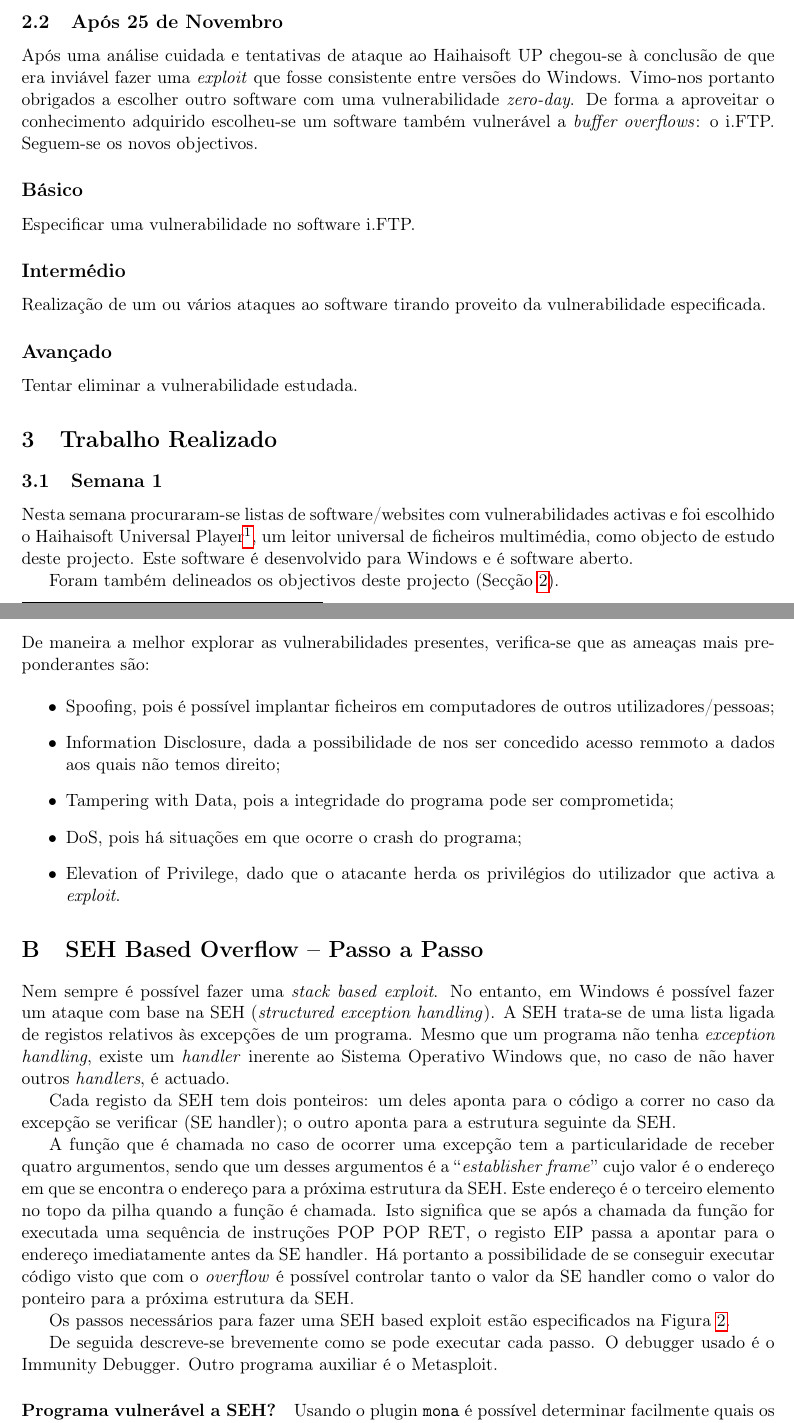
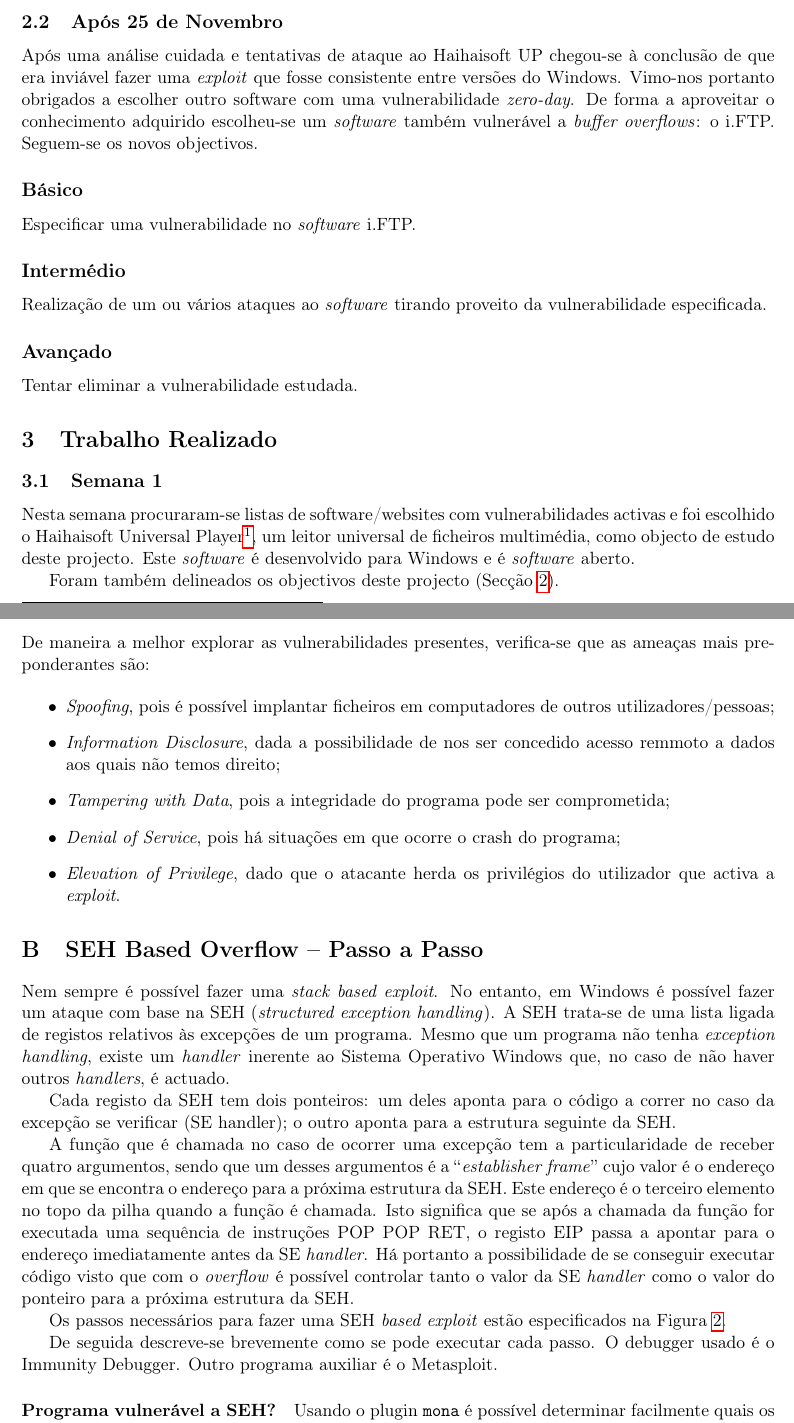
Before and after one commit to goncalor/SIRS, a LaTeX document (relatorio/relatorio.tex): two parts of pages 3 and 8 of 11, joined at a grey line, cut so that both start at the same text. Compiled offline with pdfLaTeX.

Commit message:
Final touches

```diff
--- a/relatorio/relatorio.tex
+++ b/relatorio/relatorio.tex
@@ -37,12 +37,12 @@ Realização de um ataque ao software por intermédio da vulnerabilidade especif
 Investigação e aplicação de métodos que permitam resolver total ou parcialmente a vulnerabilidade do Haihaisoft UP.
 
 \subsection{Após 25 de Novembro}
-Após uma análise cuidada e tentativas de ataque ao Haihaisoft UP chegou-se à conclusão de que era inviável fazer uma \textit{exploit} que fosse consistente entre versões do Windows. Vimo-nos portanto obrigados a escolher outro software com uma vulnerabilidade \textit{zero-day}. De forma a aproveitar o conhecimento adquirido escolheu-se um software também vulnerável a \textit{buffer overflows}: o i.FTP. Seguem-se os novos objectivos.
+Após uma análise cuidada e tentativas de ataque ao Haihaisoft UP chegou-se à conclusão de que era inviável fazer uma \textit{exploit} que fosse consistente entre versões do Windows. Vimo-nos portanto obrigados a escolher outro software com uma vulnerabilidade \textit{zero-day}. De forma a aproveitar o conhecimento adquirido escolheu-se um \textit{software} também vulnerável a \textit{buffer overflows}: o i.FTP. Seguem-se os novos objectivos.
 
 \subsection*{Básico}
-Especificar uma vulnerabilidade no software i.FTP.
+Especificar uma vulnerabilidade no \textit{software} i.FTP.
 \subsection*{Intermédio}
-Realização de um ou vários ataques ao software tirando proveito da vulnerabilidade especificada.
+Realização de um ou vários ataques ao \textit{software} tirando proveito da vulnerabilidade especificada.
 \subsection*{Avançado}
 Tentar eliminar a vulnerabilidade estudada.
 
@@ -60,7 +60,7 @@ Tentar eliminar a vulnerabilidade estudada.
 %\end{itemize}
 
 %\subsubsection{Trabalho Realizado}
-Nesta semana procuraram-se listas de software/websites com vulnerabilidades activas e foi escolhido o Haihaisoft Universal Player\footnote{\url{http://www.haihaisoft.com/hup.aspx}}, um leitor universal de ficheiros multimédia, como objecto de estudo deste projecto. Este software é desenvolvido para Windows e é software aberto.
+Nesta semana procuraram-se listas de software/websites com vulnerabilidades activas e foi escolhido o Haihaisoft Universal Player\footnote{\url{http://www.haihaisoft.com/hup.aspx}}, um leitor universal de ficheiros multimédia, como objecto de estudo deste projecto. Este \textit{software} é desenvolvido para Windows e é \textit{software} aberto.
 
 Foram também delineados os objectivos deste projecto (Secção~\ref{sec:objectivos}).
 
@@ -226,11 +226,11 @@ Uma vez feita esta busca, os resultados foram inconclusivos uma vez que a locali
 De maneira a melhor explorar as vulnerabilidades presentes, verifica-se que as ameaças mais preponderantes são:
 
 \begin{itemize}
-        \item Spoofing, pois é possível implantar ficheiros em computadores de outros utilizadores/pessoas;
-        \item Information Disclosure, dada a possibilidade de nos ser concedido acesso remmoto a dados aos quais não temos direito;
-        \item Tampering with Data, pois a integridade do programa pode ser comprometida;
-        \item DoS, pois há situações em que ocorre o crash do programa;
-        \item Elevation of Privilege, dado que o atacante herda os privilégios do utilizador que activa a \textit{exploit}.
+        \item \textit{Spoofing}, pois é possível implantar ficheiros em computadores de outros utilizadores/pessoas;
+        \item \textit{Information Disclosure}, dada a possibilidade de nos ser concedido acesso remmoto a dados aos quais não temos direito;
+        \item \textit{Tampering with Data}, pois a integridade do programa pode ser comprometida;
+        \item \textit{Denial of Service}, pois há situações em que ocorre o crash do programa;
+        \item \textit{Elevation of Privilege}, dado que o atacante herda os privilégios do utilizador que activa a \textit{exploit}.
 \end{itemize}
 
 \section{SEH Based Overflow -- Passo a Passo}
@@ -240,9 +240,9 @@ Nem sempre é possível fazer uma \textit{stack based exploit}. No entanto, em W
 
 Cada registo da SEH tem dois ponteiros: um deles aponta para o código a correr no caso da excepção se verificar (SE handler); o outro aponta para a estrutura seguinte da SEH.
 
-A função que é chamada no caso de ocorrer uma excepção tem a particularidade de receber quatro argumentos, sendo que um desses argumentos é a ``\textit{establisher frame}'' cujo valor é o endereço em que se encontra o endereço para a próxima estrutura da SEH. Este endereço é o terceiro elemento no topo da pilha quando a função é chamada. Isto significa que se após a chamada da função for executada uma sequência de instruções POP POP RET, o registo EIP passa a apontar para o endereço imediatamente antes da SE handler. Há portanto a possibilidade de se conseguir executar código visto que com o \textit{overflow} é possível controlar tanto o valor da SE handler como o valor do ponteiro para a próxima estrutura da SEH.
+A função que é chamada no caso de ocorrer uma excepção tem a particularidade de receber quatro argumentos, sendo que um desses argumentos é a ``\textit{establisher frame}'' cujo valor é o endereço em que se encontra o endereço para a próxima estrutura da SEH. Este endereço é o terceiro elemento no topo da pilha quando a função é chamada. Isto significa que se após a chamada da função for executada uma sequência de instruções POP POP RET, o registo EIP passa a apontar para o endereço imediatamente antes da SE \textit{handler}. Há portanto a possibilidade de se conseguir executar código visto que com o \textit{overflow} é possível controlar tanto o valor da SE \textit{handler} como o valor do ponteiro para a próxima estrutura da SEH.
 
-Os passos necessários para fazer uma SEH based exploit estão especificados na Figura~\ref{fig:flowchart1}.
+Os passos necessários para fazer uma SEH \textit{based exploit} estão especificados na Figura~\ref{fig:flowchart1}.
 
 %\begin{enumerate}
 %	\item descobrir aproximadamente a partir de que tamanho de input o programa crasha -- exemplo: o programa não apresenta problemas com um input de 1000 caracteres mas sim com um de 2000
```
Also changed, not shown: relatorio/AMD64vol3_2013.bib (+1 -1 lines), relatorio/relatorio.tex (14 more changed lines), 1 other file.
